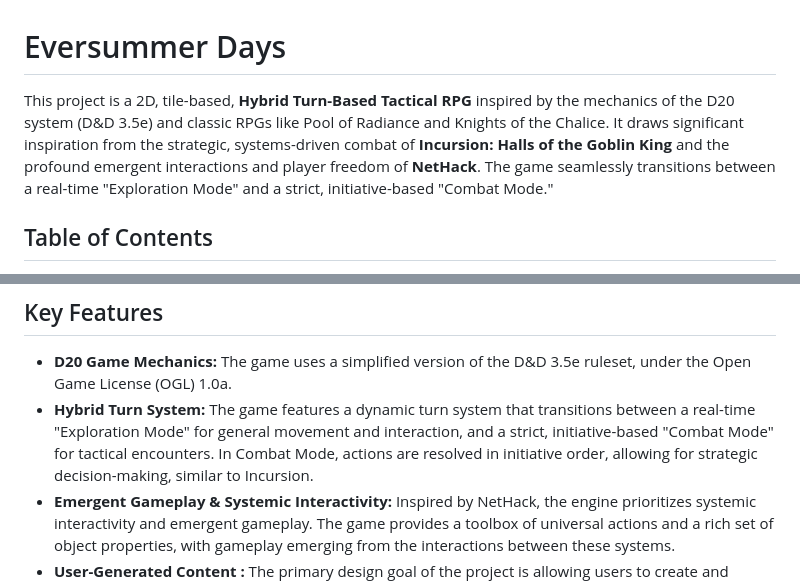
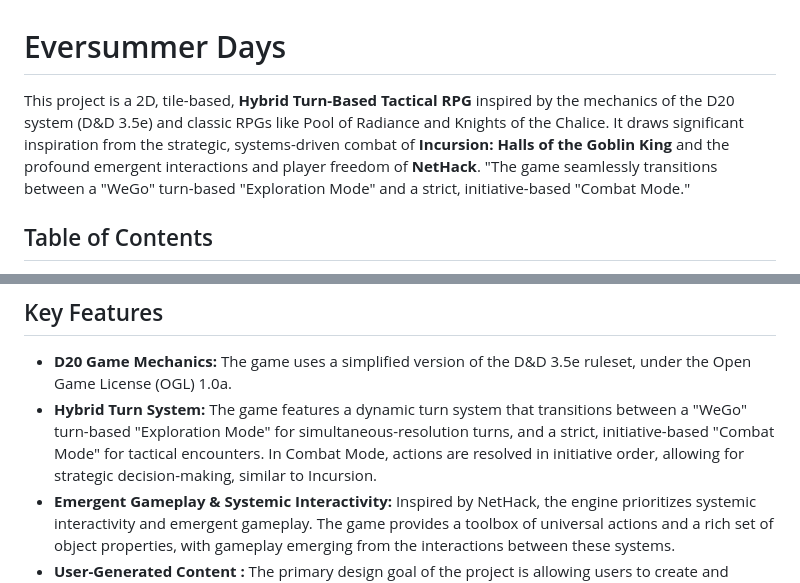
Before and after one commit to ThiagoRibas-dev/D20RPG, a Markdown page: README.md, 2 parts joined by grey strips. Drawn GitHub-style.

Commit message:
Correction regarding the two types of turn based in the readme.md and project_briefing.md files.

```diff
--- a/README.md
+++ b/README.md
@@ -1,7 +1,7 @@
 
 # Eversummer Days
 
-This project is a 2D, tile-based, **Hybrid Turn-Based Tactical RPG** inspired by the mechanics of the D20 system (D&D 3.5e) and classic RPGs like Pool of Radiance and Knights of the Chalice. It draws significant inspiration from the strategic, systems-driven combat of **Incursion: Halls of the Goblin King** and the profound emergent interactions and player freedom of **NetHack**. The game seamlessly transitions between a real-time "Exploration Mode" and a strict, initiative-based "Combat Mode."
+This project is a 2D, tile-based, **Hybrid Turn-Based Tactical RPG** inspired by the mechanics of the D20 system (D&D 3.5e) and classic RPGs like Pool of Radiance and Knights of the Chalice. It draws significant inspiration from the strategic, systems-driven combat of **Incursion: Halls of the Goblin King** and the profound emergent interactions and player freedom of **NetHack**. "The game seamlessly transitions between a "WeGo" turn-based "Exploration Mode" and a strict, initiative-based "Combat Mode."
 
 ## Table of Contents
 - [Key Features](#key-features)
@@ -22,7 +22,7 @@ This project is a 2D, tile-based, **Hybrid Turn-Based Tactical RPG** inspired by
 ## Key Features
 
 *   **D20 Game Mechanics:** The game uses a simplified version of the D&D 3.5e ruleset, under the Open Game License (OGL) 1.0a.
-*   **Hybrid Turn System:** The game features a dynamic turn system that transitions between a real-time "Exploration Mode" for general movement and interaction, and a strict, initiative-based "Combat Mode" for tactical encounters. In Combat Mode, actions are resolved in initiative order, allowing for strategic decision-making, similar to Incursion.
+*   **Hybrid Turn System:** The game features a dynamic turn system that transitions between a "WeGo" turn-based "Exploration Mode" for simultaneous-resolution turns, and a strict, initiative-based "Combat Mode" for tactical encounters. In Combat Mode, actions are resolved in initiative order, allowing for strategic decision-making, similar to Incursion.
 *   **Emergent Gameplay & Systemic Interactivity:** Inspired by NetHack, the engine prioritizes systemic interactivity and emergent gameplay. The game provides a toolbox of universal actions and a rich set of object properties, with gameplay emerging from the interactions between these systems.
 *   **User-Generated Content :** The primary design goal of the project is allowing users to create and modify game content easily. Users can add their own races, classes, items, spells, maps, quests, and campaigns using simple JSON files. This extensibility allows for endless customization and new adventures.
 *   **Campaign-Based Structure:** The game supports multiple campaigns, each with its own self-contained set of maps, characters, organizations, and quests, providing a modular approach to storytelling and world-building.
```
Also changed, not shown: PROJECT_BRIEF.md (+1 -1 lines).
